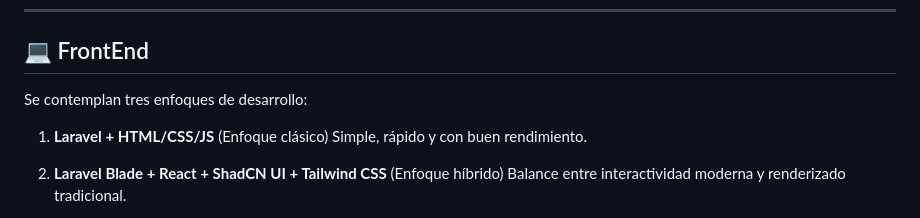
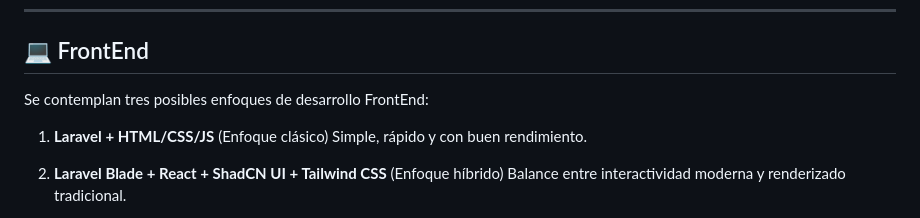
Before and after one commit to Daniel-Humberto/Propuesta-Servicio-Atencion-Usuarios-TIC-3.0, a Markdown page: README.md, the part around the change. GitHub-like rendering.

```diff
--- a/README.md
+++ b/README.md
@@ -58,7 +58,7 @@ Diseñada en MySQL con relaciones normalizadas para:
 
 ## 💻 FrontEnd
 
-Se contemplan tres enfoques de desarrollo:
+Se contemplan tres posibles enfoques de desarrollo FrontEnd:
 
 1. **Laravel + HTML/CSS/JS** (Enfoque clásico)
    Simple, rápido y con buen rendimiento.
```
